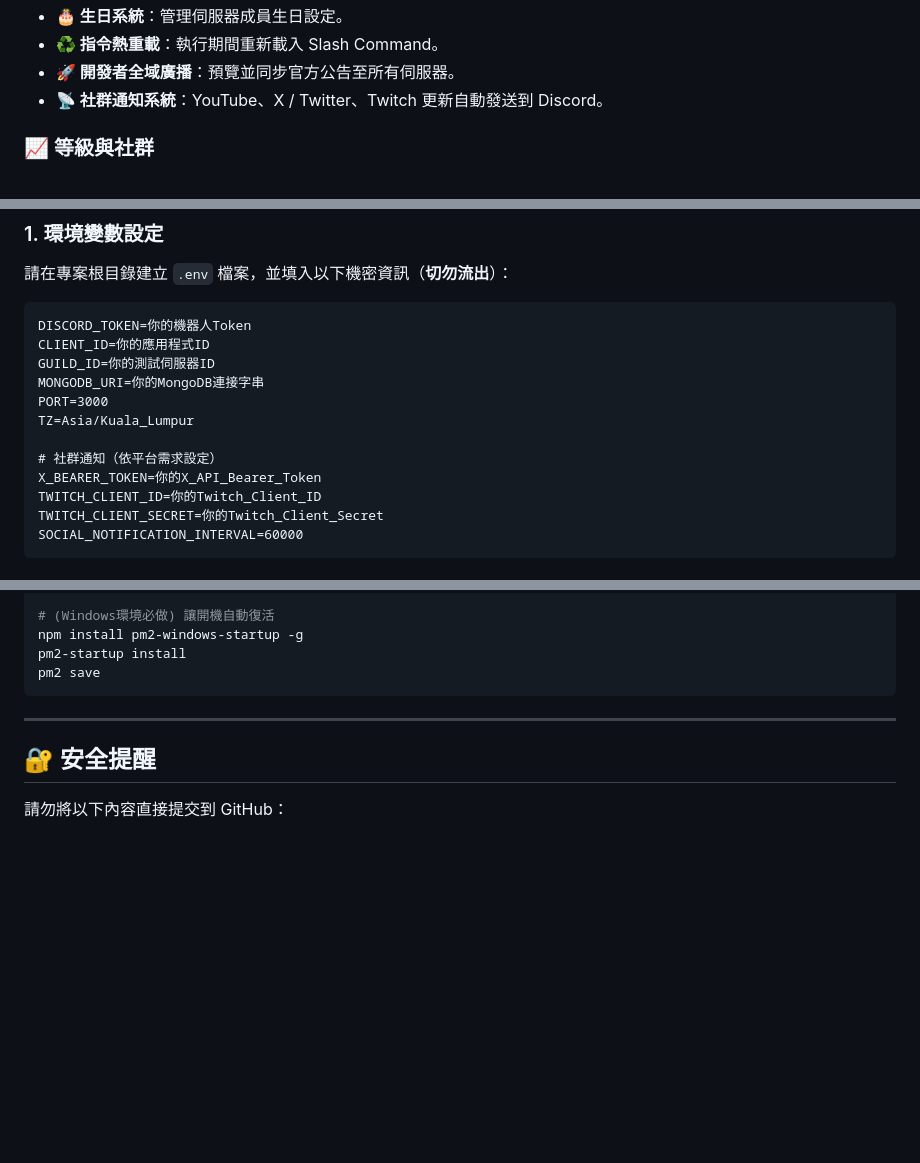
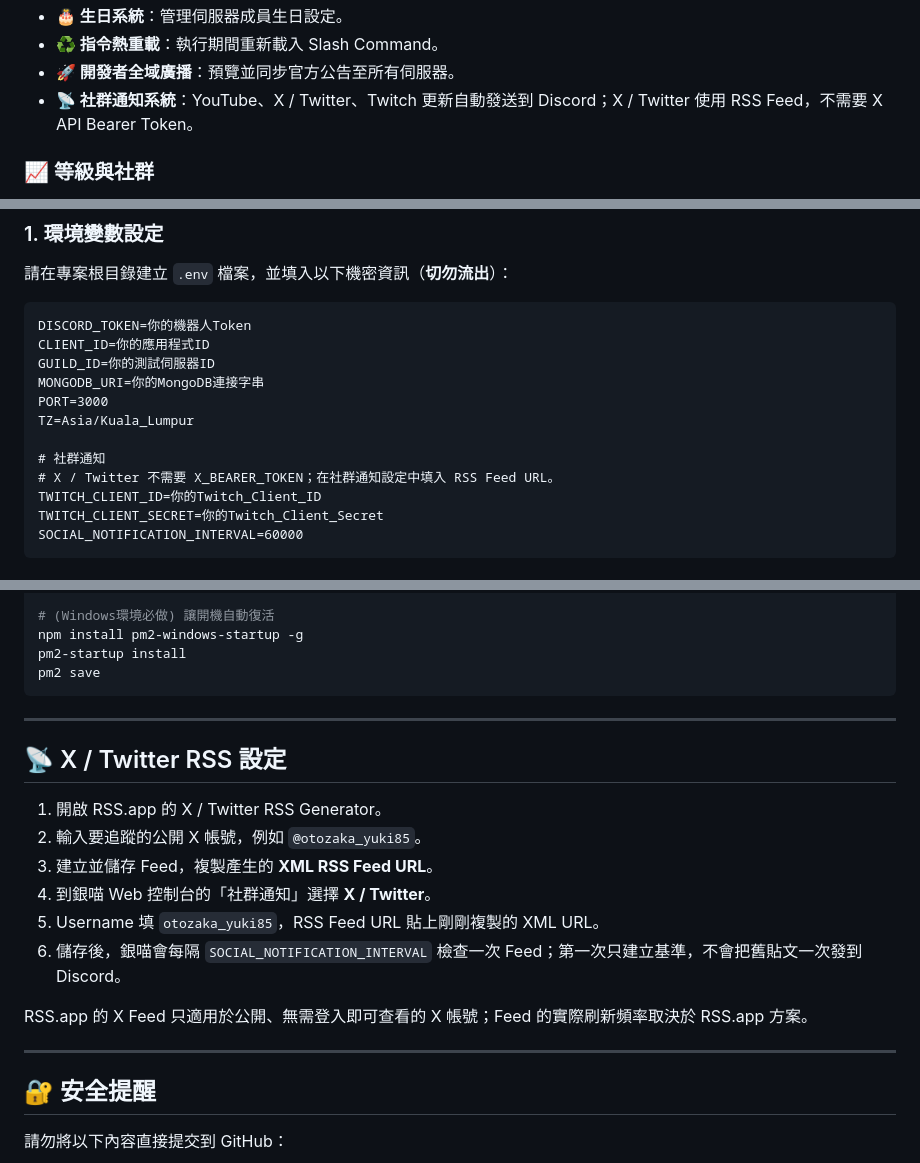
Before and after one commit to yuki0912/yinmiao, a Markdown page: README.md, 3 parts joined by grey strips. Drawn GitHub-style; blank space fills up the shorter version.

Commit message:
docs: document X RSS notifications

```diff
--- a/README.md
+++ b/README.md
@@ -32,7 +32,7 @@
 - **🎂 生日系統**：管理伺服器成員生日設定。
 - **♻️ 指令熱重載**：執行期間重新載入 Slash Command。
 - **🚀 開發者全域廣播**：預覽並同步官方公告至所有伺服器。
-- **📡 社群通知系統**：YouTube、X / Twitter、Twitch 更新自動發送到 Discord。
+- **📡 社群通知系統**：YouTube、X / Twitter、Twitch 更新自動發送到 Discord；X / Twitter 使用 RSS Feed，不需要 X API Bearer Token。
 
 ### 📈 等級與社群
 - **✨ XP / 等級系統**：聊天獲得 XP、升級並查看排行。
@@ -183,8 +183,8 @@ MONGODB_URI=你的MongoDB連接字串
 PORT=3000
 TZ=Asia/Kuala_Lumpur
 
-# 社群通知（依平台需求設定）
-X_BEARER_TOKEN=你的X_API_Bearer_Token
+# 社群通知
+# X / Twitter 不需要 X_BEARER_TOKEN；在社群通知設定中填入 RSS Feed URL。
 TWITCH_CLIENT_ID=你的Twitch_Client_ID
 TWITCH_CLIENT_SECRET=你的Twitch_Client_Secret
 SOCIAL_NOTIFICATION_INTERVAL=60000
@@ -219,6 +219,19 @@ pm2 save
 
 ---
 
+## 📡 X / Twitter RSS 設定
+
+1. 開啟 RSS.app 的 X / Twitter RSS Generator。
+2. 輸入要追蹤的公開 X 帳號，例如 `@otozaka_yuki85`。
+3. 建立並儲存 Feed，複製產生的 **XML RSS Feed URL**。
+4. 到銀喵 Web 控制台的「社群通知」選擇 **X / Twitter**。
+5. Username 填 `otozaka_yuki85`，RSS Feed URL 貼上剛剛複製的 XML URL。
+6. 儲存後，銀喵會每隔 `SOCIAL_NOTIFICATION_INTERVAL` 檢查一次 Feed；第一次只建立基準，不會把舊貼文一次發到 Discord。
+
+RSS.app 的 X Feed 只適用於公開、無需登入即可查看的 X 帳號；Feed 的實際刷新頻率取決於 RSS.app 方案。
+
+---
+
 ## 🔐 安全提醒
 
 請勿將以下內容直接提交到 GitHub：
```
Also changed, not shown: other parts of README.md (+1 -1 lines).
